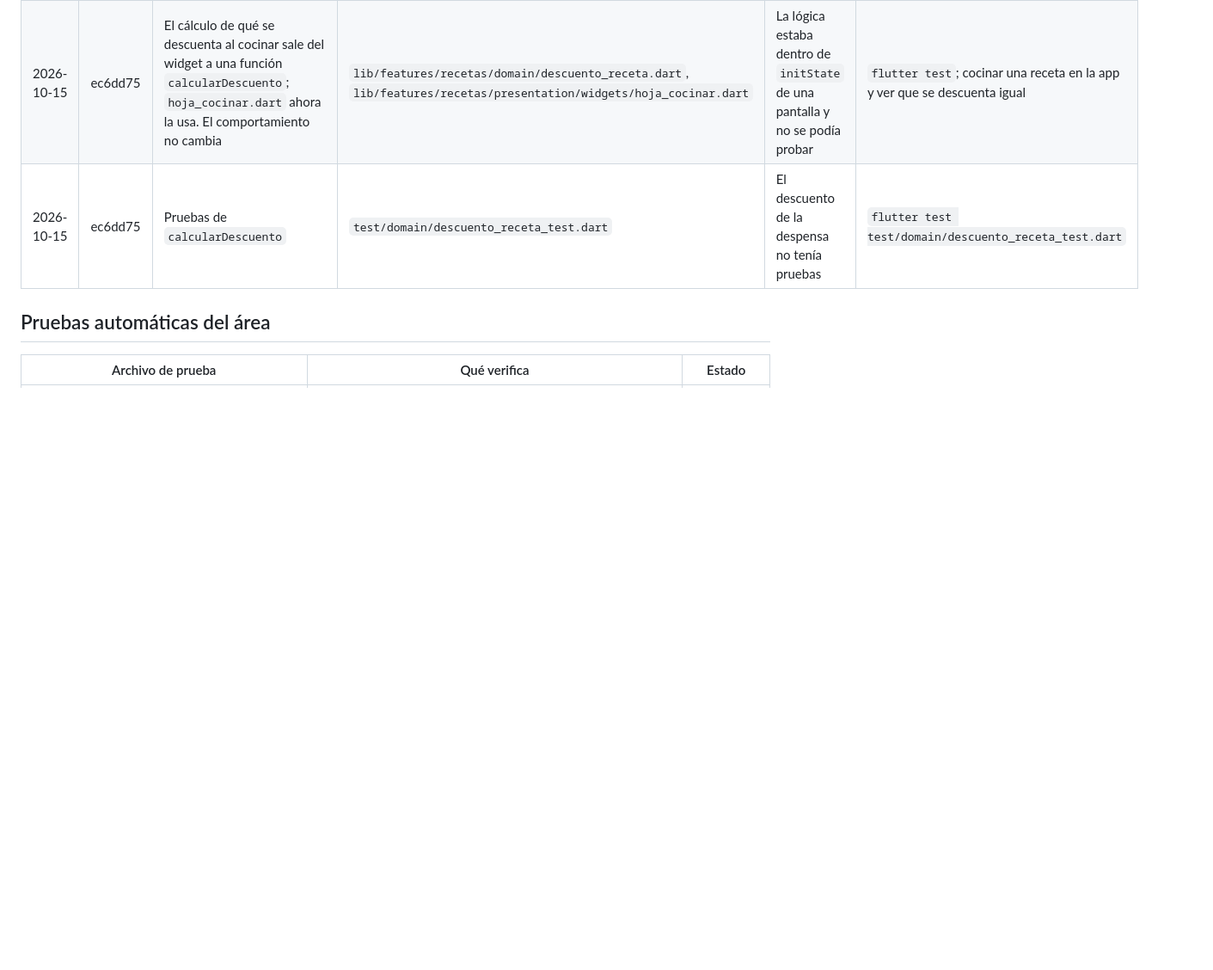
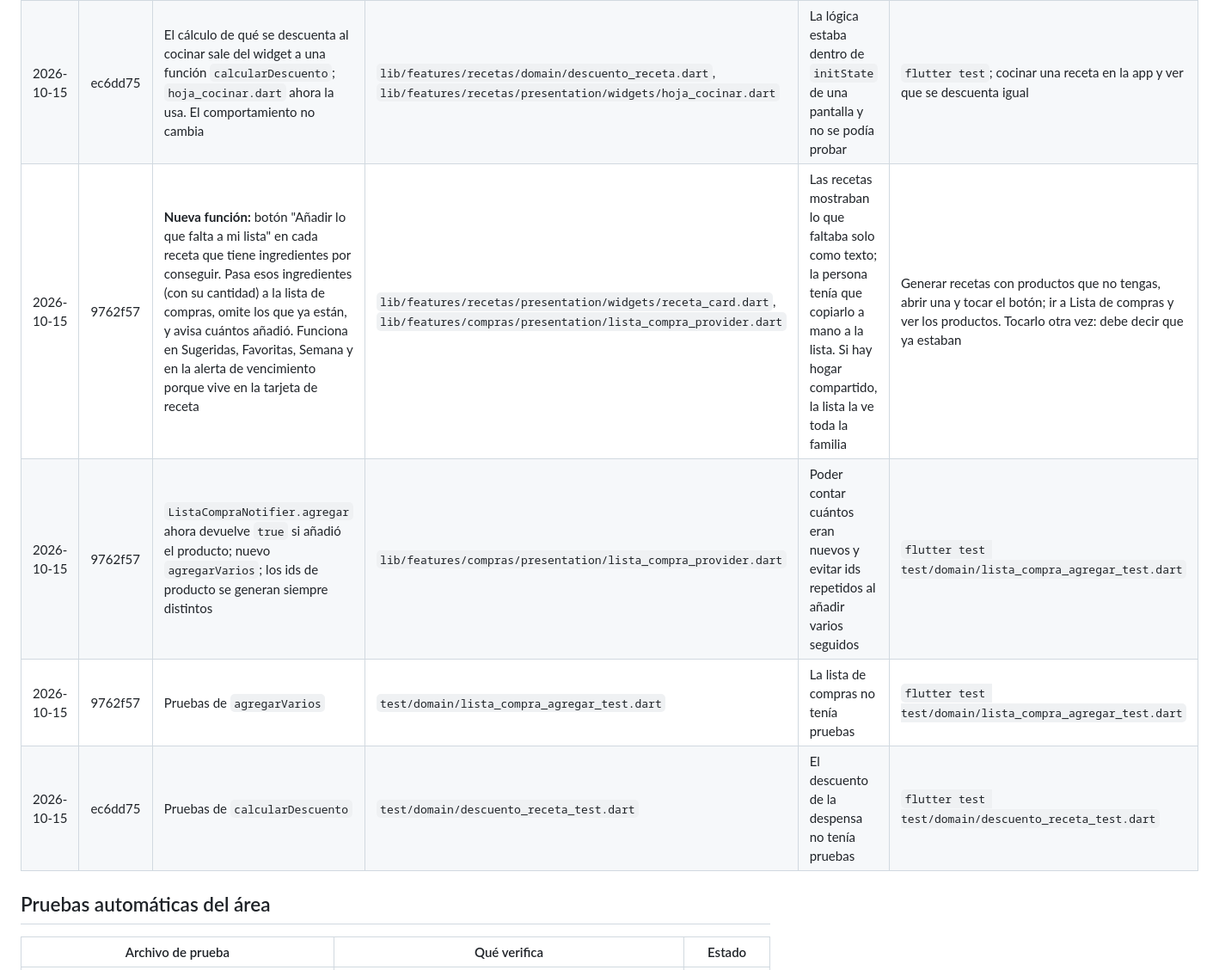
Before and after one commit to danteruedas123-glitch/foodzy, a Markdown page: docs/bitacora-recetas-y-hogar.md, the part around one of its changes. Shown at 86% size. Rendered like a GitHub page; blank space fills up the shorter version.

Commit message:
docs: registra el botón de añadir faltantes a la lista

```diff
--- a/docs/bitacora-recetas-y-hogar.md
+++ b/docs/bitacora-recetas-y-hogar.md
@@ -31,6 +31,9 @@ hicieron.
 | 2026-10-15 | d15edde | Pruebas de `parsear` y de la ida y vuelta a JSON de `Receta` | `test/domain/recetas_parsear_test.dart` | La lectura de la respuesta de Gemini no tenía ninguna prueba | `flutter test test/domain/recetas_parsear_test.dart` |
 | 2026-10-15 | 657fd71 | Se crea esta bitácora con el alcance del área y los dos primeros cambios | `docs/bitacora-recetas-y-hogar.md` | Dejar constancia de qué se hace, dónde y por qué | Leer este archivo |
 | 2026-10-15 | ec6dd75 | El cálculo de qué se descuenta al cocinar sale del widget a una función `calcularDescuento`; `hoja_cocinar.dart` ahora la usa. El comportamiento no cambia | `lib/features/recetas/domain/descuento_receta.dart`, `lib/features/recetas/presentation/widgets/hoja_cocinar.dart` | La lógica estaba dentro de `initState` de una pantalla y no se podía probar | `flutter test`; cocinar una receta en la app y ver que se descuenta igual |
+| 2026-10-15 | 9762f57 | **Nueva función:** botón "Añadir lo que falta a mi lista" en cada receta que tiene ingredientes por conseguir. Pasa esos ingredientes (con su cantidad) a la lista de compras, omite los que ya están, y avisa cuántos añadió. Funciona en Sugeridas, Favoritas, Semana y en la alerta de vencimiento porque vive en la tarjeta de receta | `lib/features/recetas/presentation/widgets/receta_card.dart`, `lib/features/compras/presentation/lista_compra_provider.dart` | Las recetas mostraban lo que faltaba solo como texto; la persona tenía que copiarlo a mano a la lista. Si hay hogar compartido, la lista la ve toda la familia | Generar recetas con productos que no tengas, abrir una y tocar el botón; ir a Lista de compras y ver los productos. Tocarlo otra vez: debe decir que ya estaban |
+| 2026-10-15 | 9762f57 | `ListaCompraNotifier.agregar` ahora devuelve `true` si añadió el producto; nuevo `agregarVarios`; los ids de producto se generan siempre distintos | `lib/features/compras/presentation/lista_compra_provider.dart` | Poder contar cuántos eran nuevos y evitar ids repetidos al añadir varios seguidos | `flutter test test/domain/lista_compra_agregar_test.dart` |
+| 2026-10-15 | 9762f57 | Pruebas de `agregarVarios` | `test/domain/lista_compra_agregar_test.dart` | La lista de compras no tenía pruebas | `flutter test test/domain/lista_compra_agregar_test.dart` |
 | 2026-10-15 | ec6dd75 | Pruebas de `calcularDescuento` | `test/domain/descuento_receta_test.dart` | El descuento de la despensa no tenía pruebas | `flutter test test/domain/descuento_receta_test.dart` |
 
 ## Pruebas automáticas del área
```
Also changed, not shown: other parts of docs/bitacora-recetas-y-hogar.md (+1 -0 lines).
